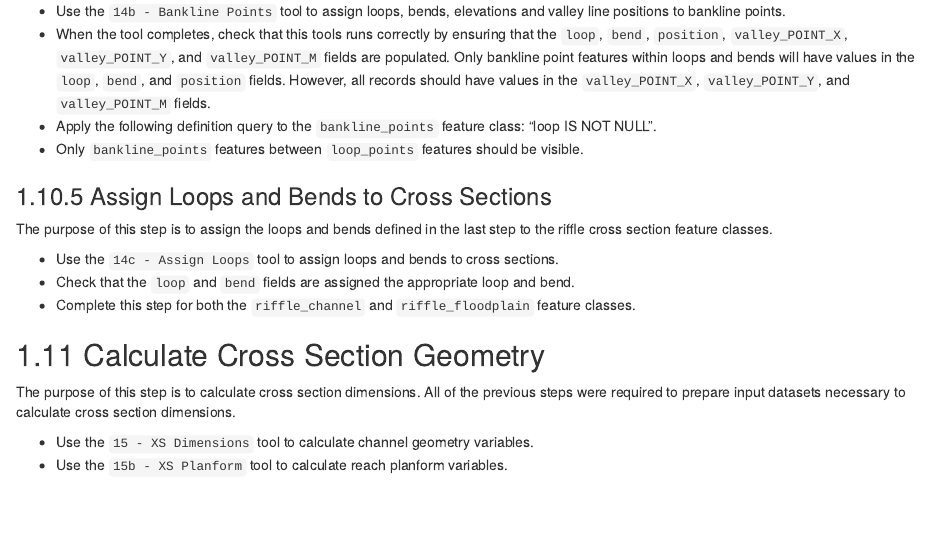
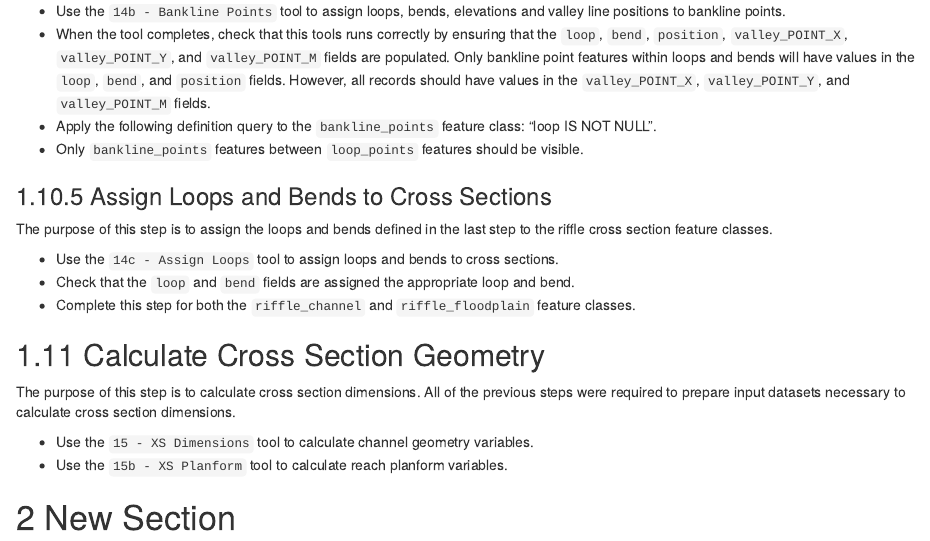
Before and after one commit to FluvialGeomorph/FG-User-Manual, an R Markdown document (04-geoprocessing.Rmd): the page in a window 1100 px wide, from 9030 px down. Rendered offline with R 4.5, knitr and Pandoc, with nearby package versions; drawn as R Markdown's standard HTML page in place of the format the file asks for.

Commit message:
Added bogus section

```diff
--- a/04-geoprocessing.Rmd
+++ b/04-geoprocessing.Rmd
@@ -318,3 +318,6 @@ The purpose of this step is to calculate cross section dimensions. All of the pr
 
 * Use the `15 - XS Dimensions` tool to calculate channel geometry variables.
 * Use the `15b - XS Planform` tool to calculate reach planform variables.
+
+
+# New Section
```
